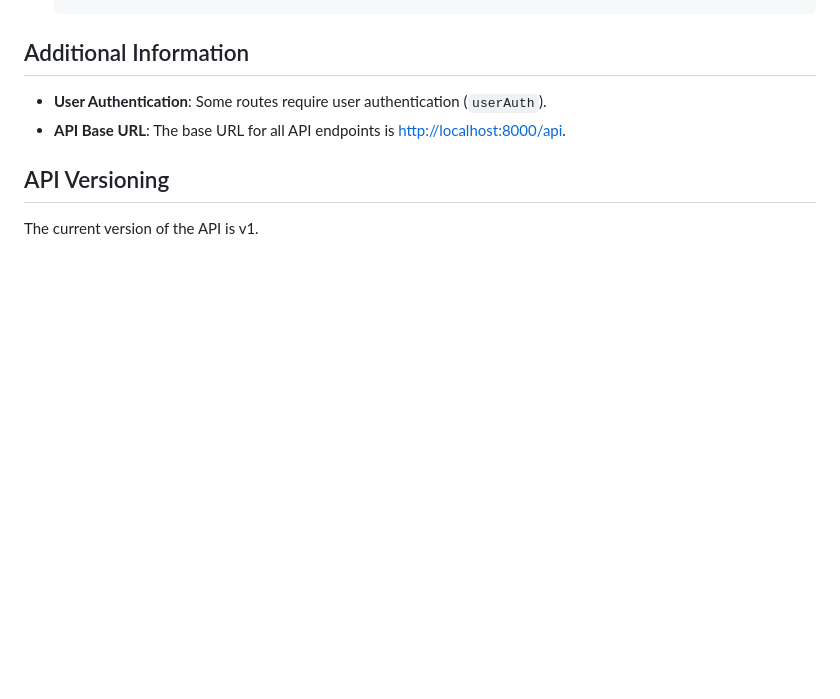
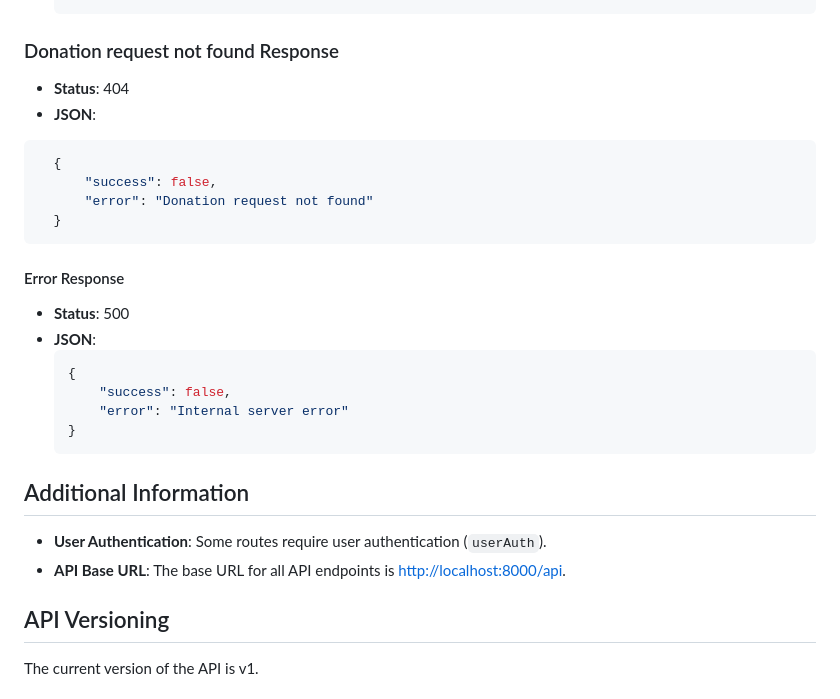
Before and after one commit to Yantiomene/blood-, a Markdown page: backend/README.md, the part around one of its changes. Drawn GitHub-style; blank space fills up the shorter version.

````diff
--- a/backend/README.md
+++ b/backend/README.md
@@ -282,3 +355,23 @@ The server is running at [http://localhost:8000](http://localhost:8000)
+### Donation request not found Response
+
+- **Status**: 404
+- **JSON**:
+```json
+  {
+      "success": false,
+      "error": "Donation request not found"
+  }
+```
+#### Error Response
+
+- **Status**: 500
+- **JSON**:
+  ```json
+  {
+      "success": false,
+      "error": "Internal server error"
+  }
+  ```
 
 ## Additional Information
 
````
Also changed, not shown: other parts of backend/README.md (+132 -1 lines).
